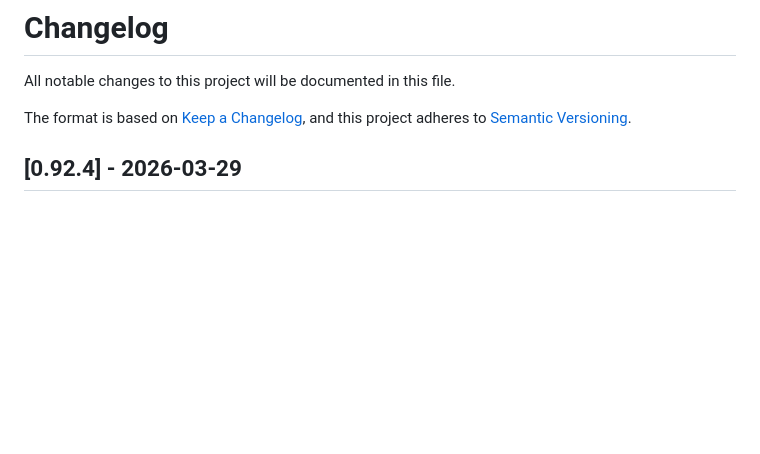
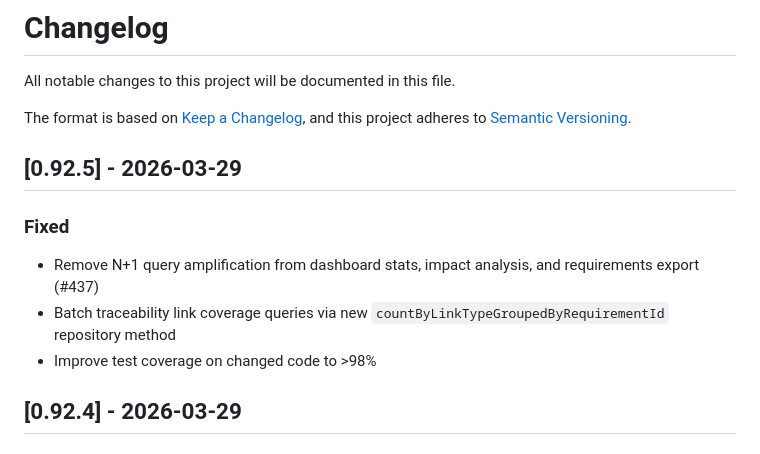
Before and after one commit to KeplerOps/Ground-Control, a Markdown page: CHANGELOG.md, the part around the change. Rendered like a GitHub page; blank space fills up the shorter version.

Commit message:
Fixed requirements query performance, add batch traceability link coverage and improve tests

```diff
--- a/CHANGELOG.md
+++ b/CHANGELOG.md
@@ -4,6 +4,16 @@ All notable changes to this project will be documented in this file.
 
 The format is based on [Keep a Changelog](https://keepachangelog.com/en/1.1.0/),
 and this project adheres to [Semantic Versioning](https://semver.org/spec/v2.0.0.html).
+
+## [0.92.5] - 2026-03-29
+
+### Fixed
+
+- Remove N+1 query amplification from dashboard stats, impact analysis,
+  and requirements export (#437)
+- Batch traceability link coverage queries via new
+  `countByLinkTypeGroupedByRequirementId` repository method
+- Improve test coverage on changed code to >98%
 
 ## [0.92.4] - 2026-03-29
 
```
